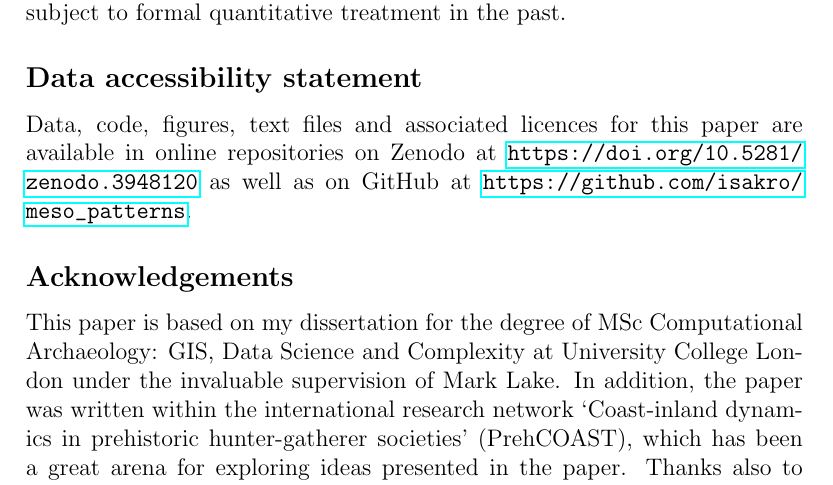
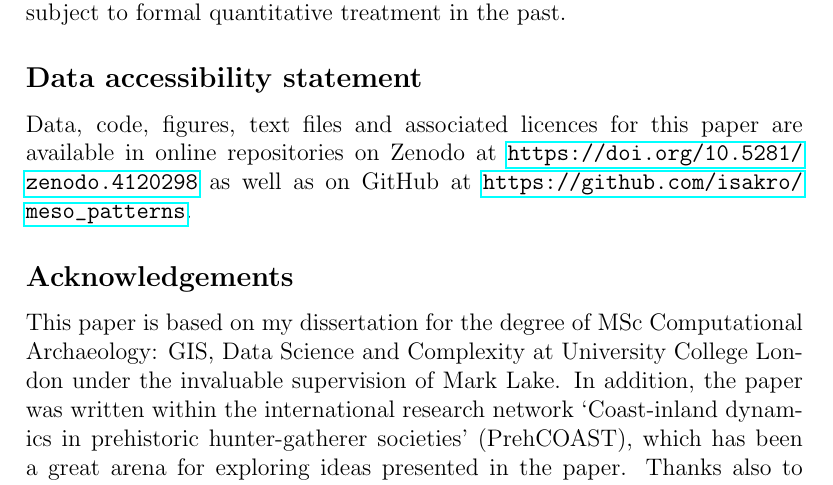
Before and after one commit to isakro/meso_patterns, a LaTeX document (latex/main.tex): part of page 22 of 42, cut so that both start at the same text. Compiled offline with pdfLaTeX.

Commit message:
Minor revisions

```diff
--- a/latex/main.tex
+++ b/latex/main.tex
@@ -282,7 +282,7 @@ The main substantive contribution of the study pertains to the discerned tendenc
 Finally, it is worth noting that the chronological phases have here been treated with no consideration of the stability or homogeneity of patterns within the individual phases, nor the nature of the transition between these. While it was possible to identify some patterns employing this framework, it is not given that these represent the best chronological categories for the aggregation of the sites \citep{reitan2016}. Similarly, no consideration of potential spatial variation has been considered, nor any discrepancies associated with different site types. These dimensions are likely to hold variation not discerned here, and as such represent clear candidates for further analysis. Nonetheless, as long as the scale and assumptions underlying the results are kept in mind when they are being interpreted, the coarser perspective and adherence to an established chronological framework arguably constitutes a reasonable starting point in the analysis of a material that has not been subject to formal quantitative treatment in the past.\par
 
 \subsection*{Data accessibility statement}
-Data, code, figures, text files and associated licences for this paper are available in online repositories on Zenodo at \url{https://doi.org/10.5281/zenodo.3948120} as well as on GitHub at \url{https://github.com/isakro/meso_patterns}.
+Data, code, figures, text files and associated licences for this paper are available in online repositories on Zenodo at \url{https://doi.org/10.5281/zenodo.4120298} as well as on GitHub at \url{https://github.com/isakro/meso_patterns}.
 
 \subsection*{Acknowledgements}
 This paper is based on my dissertation for the degree of MSc Computational Archaeology: GIS, Data Science and Complexity at University College London under the invaluable supervision of Mark Lake. In addition, the paper was written within the international research network `Coast-inland dynamics in prehistoric hunter-gatherer societies' (PrehCOAST), which has been a great arena for exploring ideas presented in the paper. Thanks also to Steinar Solheim who provided very helpful comments on an earlier draft, as well as to the two anonymous reviewers who provided insightful and thorough comments that helped improve the manuscript greatly. All errors and deficiencies remain entirely my own.
```
Also changed, not shown: 1 other file.
